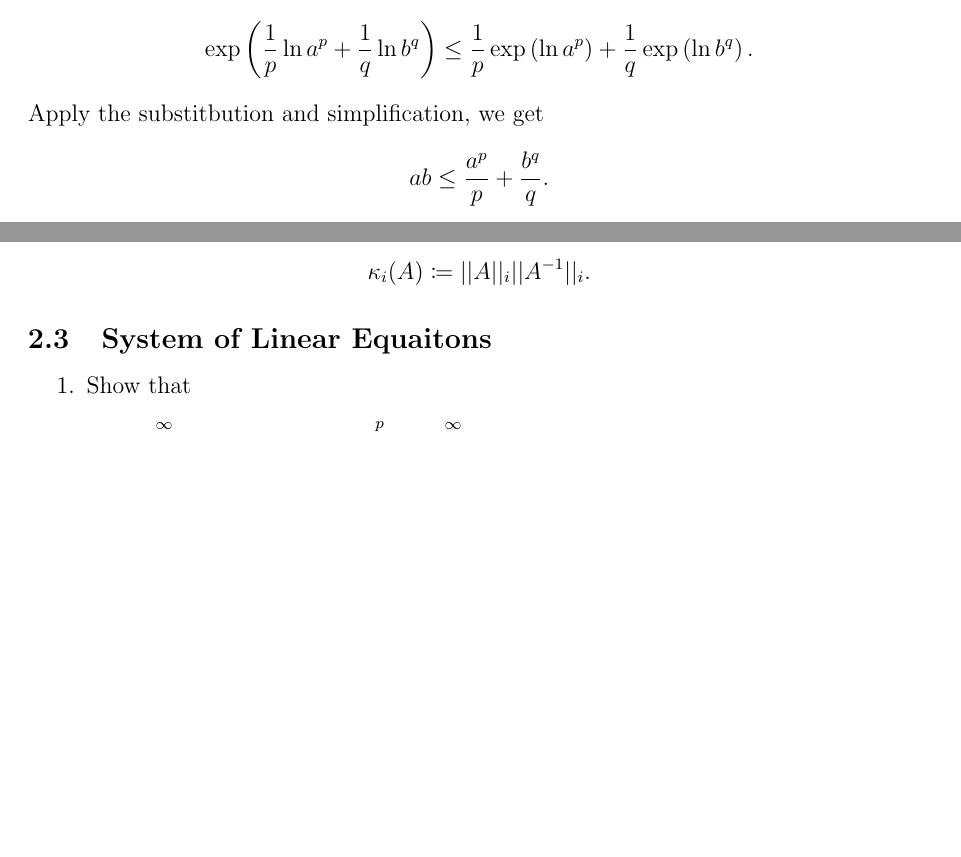
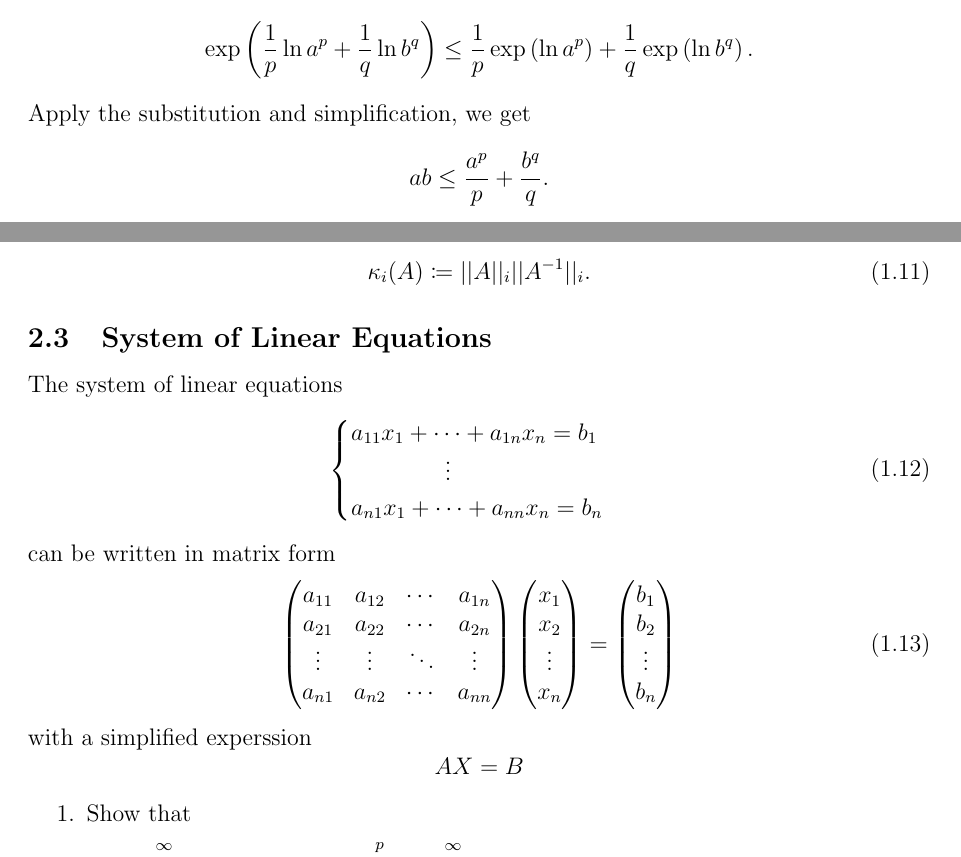
Before and after one commit to yugt/numerical-analysis, a LaTeX book (main.tex, which reads project1.tex): two parts of pages 5 and 7 of 7 before the commit and two parts of pages 5 and 7 of 8 after it, joined at a grey line, cut so that both start at the same text, the shorter picture padded with empty space. Compiled offline with pdfLaTeX.

Commit message:
linear system

```diff
--- a/project1.tex
+++ b/project1.tex
@@ -218,7 +218,7 @@ We write the left hand side of the inequality as
 \[ ab=\exp\left(\frac{1}{p}\ln a^p+\frac{1}{q}\ln b^q\right). \]
 Since the exponential function is strictly positive, we apply Jensen's inequality,
 \[ \exp\left(\frac{1}{p}\ln a^p+\frac{1}{q}\ln b^q\right)\leq\frac{1}{p}\exp\left(\ln a^p\right)+\frac{1}{q}\exp\left(\ln b^q\right). \]
-Apply the substitbution and simplification, we get
+Apply the substitution and simplification, we get
 \[ ab\leq\frac{a^p}{p}+\frac{b^q}{q}. \]
 \end{proof}
 
@@ -289,11 +289,39 @@ The \emph{matrix norm induced by \(N_i\)} with \(i\in\N^*\) for real matrices \(
 
 \begin{definition}[Condition number]
 If a matrix \(A\in\R^{n\times n}\) is invertible, then we can define the \emph{condition number} of $A$ denoted by \(\kappa_i(A)\) as
-\[ \kappa_i(A)\coloneqq||A||_i||A^{-1}||_i. \]
+\begin{equation}
+\kappa_i(A)\coloneqq||A||_i||A^{-1}||_i.
+\end{equation}
 \end{definition}
 
 
-\subsection{System of Linear Equaitons}
+\subsection{System of Linear Equations}
+The system of linear equations
+\begin{equation}
+\begin{cases}
+a_{11}x_1+\cdots+a_{1n}x_n=b_1\\
+\qquad\qquad\vdots \\
+a_{n1}x_1+\cdots+a_{nn}x_n=b_n
+\end{cases}
+\end{equation}
+can be written in matrix form
+\begin{equation}
+\begin{pmatrix}
+a_{11} & a_{12} & \cdots & a_{1n} \\
+a_{21} & a_{22} & \cdots & a_{2n} \\
+\vdots & \vdots & \ddots & \vdots \\
+a_{n1} & a_{n2} & \cdots & a_{nn} \\
+\end{pmatrix}
+\begin{pmatrix}
+x_1 \\ x_2 \\ \vdots \\ x_n
+\end{pmatrix}
+=
+\begin{pmatrix}
+b_1 \\ b_2 \\ \vdots \\ b_n
+\end{pmatrix}
+\end{equation}
+with a simplified experssion
+\[ AX=B \]
 
 
 \begin{enumerate}
```
